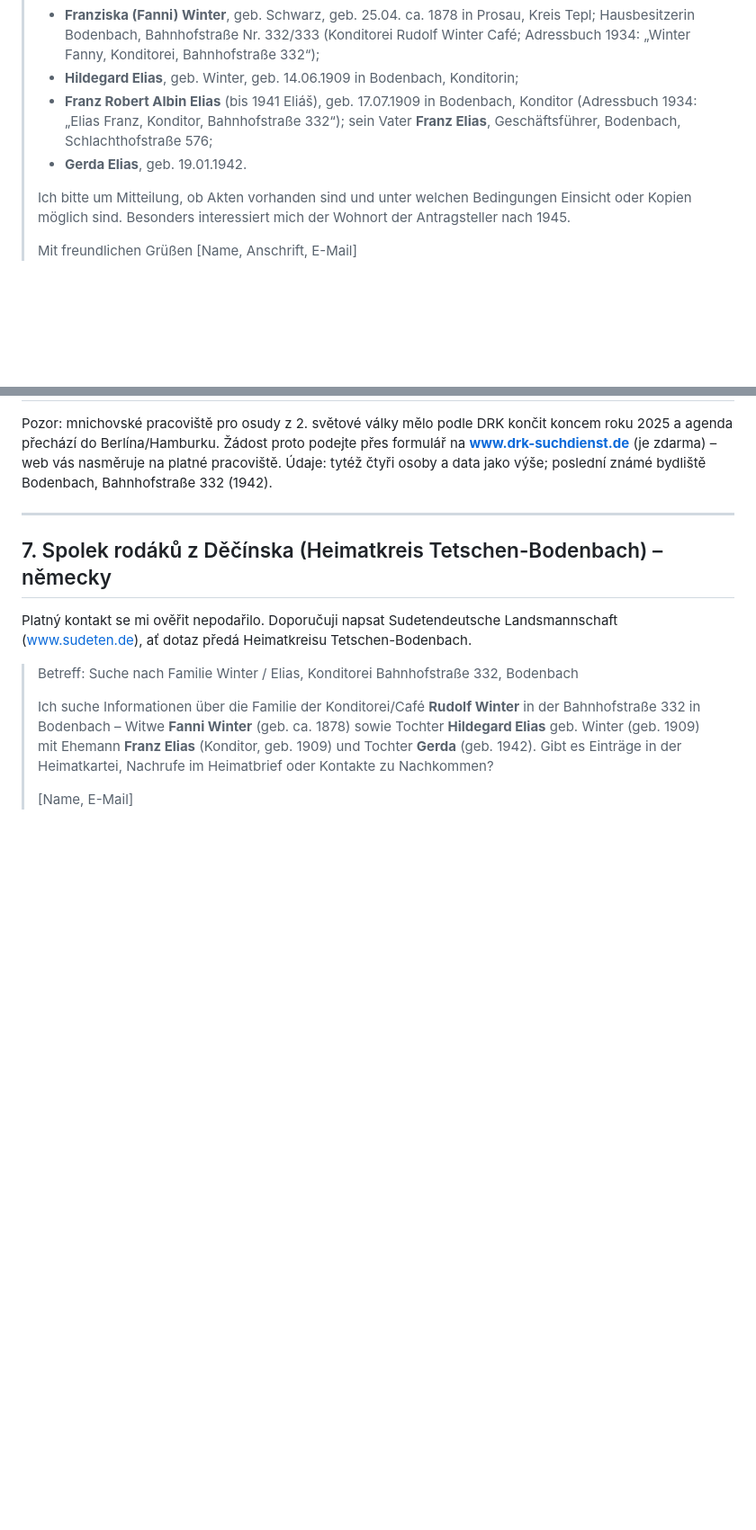
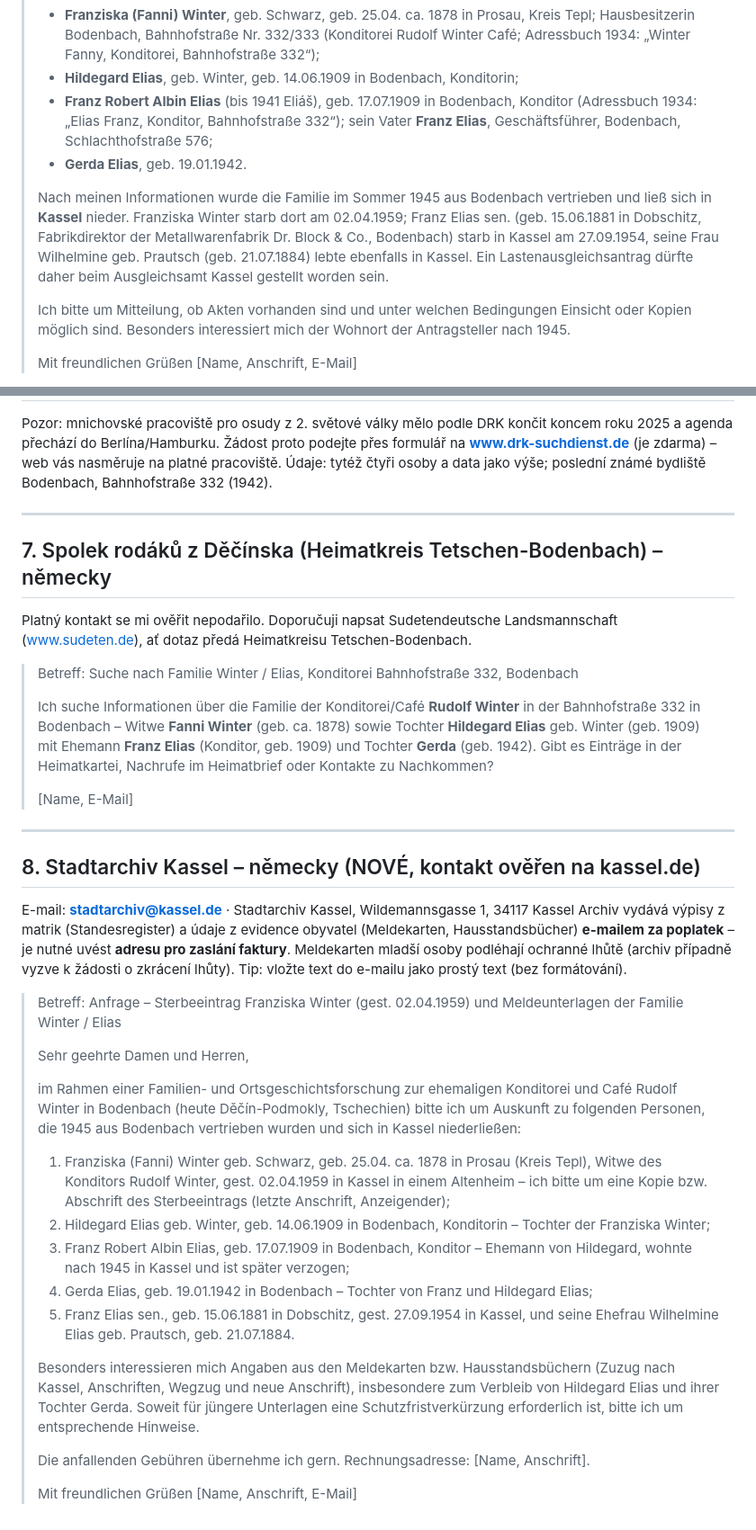
Before and after one commit to masorito/rodokmen-winter, a Markdown page: vystupy/zadosti_archivy.md, 2 parts joined by grey strips. Shown at 90% size. Rendered like a GitHub page; blank space fills up the shorter version.

Commit message:
Žádosti: Stadtarchiv Kassel, Kassel do žádosti LAA

```diff
--- a/vystupy/zadosti_archivy.md
+++ b/vystupy/zadosti_archivy.md
@@ -67,6 +67,8 @@ E-mail: **laa@bundesarchiv.de** (uvedeno na stránce „Anfragen an das Bundesar
 > - **Franz Robert Albin Elias** (bis 1941 Eliáš), geb. 17.07.1909 in Bodenbach, Konditor (Adressbuch 1934: „Elias Franz, Konditor, Bahnhofstraße 332“); sein Vater **Franz Elias**, Geschäftsführer, Bodenbach, Schlachthofstraße 576;
 > - **Gerda Elias**, geb. 19.01.1942.
 >
+> Nach meinen Informationen wurde die Familie im Sommer 1945 aus Bodenbach vertrieben und ließ sich in **Kassel** nieder. Franziska Winter starb dort am 02.04.1959; Franz Elias sen. (geb. 15.06.1881 in Dobschitz, Fabrikdirektor der Metallwarenfabrik Dr. Block & Co., Bodenbach) starb in Kassel am 27.09.1954, seine Frau Wilhelmine geb. Prautsch (geb. 21.07.1884) lebte ebenfalls in Kassel. Ein Lastenausgleichsantrag dürfte daher beim Ausgleichsamt Kassel gestellt worden sein.
+>
 > Ich bitte um Mitteilung, ob Akten vorhanden sind und unter welchen Bedingungen Einsicht oder Kopien möglich sind. Besonders interessiert mich der Wohnort der Antragsteller nach 1945.
 >
 > Mit freundlichen Grüßen
@@ -99,3 +101,29 @@ Platný kontakt se mi ověřit nepodařilo. Doporučuji napsat Sudetendeutsche L
 > Ich suche Informationen über die Familie der Konditorei/Café **Rudolf Winter** in der Bahnhofstraße 332 in Bodenbach – Witwe **Fanni Winter** (geb. ca. 1878) sowie Tochter **Hildegard Elias** geb. Winter (geb. 1909) mit Ehemann **Franz Elias** (Konditor, geb. 1909) und Tochter **Gerda** (geb. 1942). Gibt es Einträge in der Heimatkartei, Nachrufe im Heimatbrief oder Kontakte zu Nachkommen?
 >
 > [Name, E-Mail]
+
+---
+
+## 8. Stadtarchiv Kassel – německy (NOVÉ, kontakt ověřen na kassel.de)
+E-mail: **stadtarchiv@kassel.de** · Stadtarchiv Kassel, Wildemannsgasse 1, 34117 Kassel
+Archiv vydává výpisy z matrik (Standesregister) a údaje z evidence obyvatel (Meldekarten, Hausstandsbücher) **e-mailem za poplatek** – je nutné uvést **adresu pro zaslání faktury**. Meldekarten mladší osoby podléhají ochranné lhůtě (archiv případně vyzve k žádosti o zkrácení lhůty).
+Tip: vložte text do e-mailu jako prostý text (bez formátování).
+
+> Betreff: Anfrage – Sterbeeintrag Franziska Winter (gest. 02.04.1959) und Meldeunterlagen der Familie Winter / Elias
+>
+> Sehr geehrte Damen und Herren,
+>
+> im Rahmen einer Familien- und Ortsgeschichtsforschung zur ehemaligen Konditorei und Café Rudolf Winter in Bodenbach (heute Děčín-Podmokly, Tschechien) bitte ich um Auskunft zu folgenden Personen, die 1945 aus Bodenbach vertrieben wurden und sich in Kassel niederließen:
+>
+> 1. Franziska (Fanni) Winter geb. Schwarz, geb. 25.04. ca. 1878 in Prosau (Kreis Tepl), Witwe des Konditors Rudolf Winter, gest. 02.04.1959 in Kassel in einem Altenheim – ich bitte um eine Kopie bzw. Abschrift des Sterbeeintrags (letzte Anschrift, Anzeigender);
+> 2. Hildegard Elias geb. Winter, geb. 14.06.1909 in Bodenbach, Konditorin – Tochter der Franziska Winter;
+> 3. Franz Robert Albin Elias, geb. 17.07.1909 in Bodenbach, Konditor – Ehemann von Hildegard, wohnte nach 1945 in Kassel und ist später verzogen;
+> 4. Gerda Elias, geb. 19.01.1942 in Bodenbach – Tochter von Franz und Hildegard Elias;
+> 5. Franz Elias sen., geb. 15.06.1881 in Dobschitz, gest. 27.09.1954 in Kassel, und seine Ehefrau Wilhelmine Elias geb. Prautsch, geb. 21.07.1884.
+>
+> Besonders interessieren mich Angaben aus den Meldekarten bzw. Hausstandsbüchern (Zuzug nach Kassel, Anschriften, Wegzug und neue Anschrift), insbesondere zum Verbleib von Hildegard Elias und ihrer Tochter Gerda. Soweit für jüngere Unterlagen eine Schutzfristverkürzung erforderlich ist, bitte ich um entsprechende Hinweise.
+>
+> Die anfallenden Gebühren übernehme ich gern. Rechnungsadresse: [Name, Anschrift].
+>
+> Mit freundlichen Grüßen
+> [Name, Anschrift, E-Mail]
```
